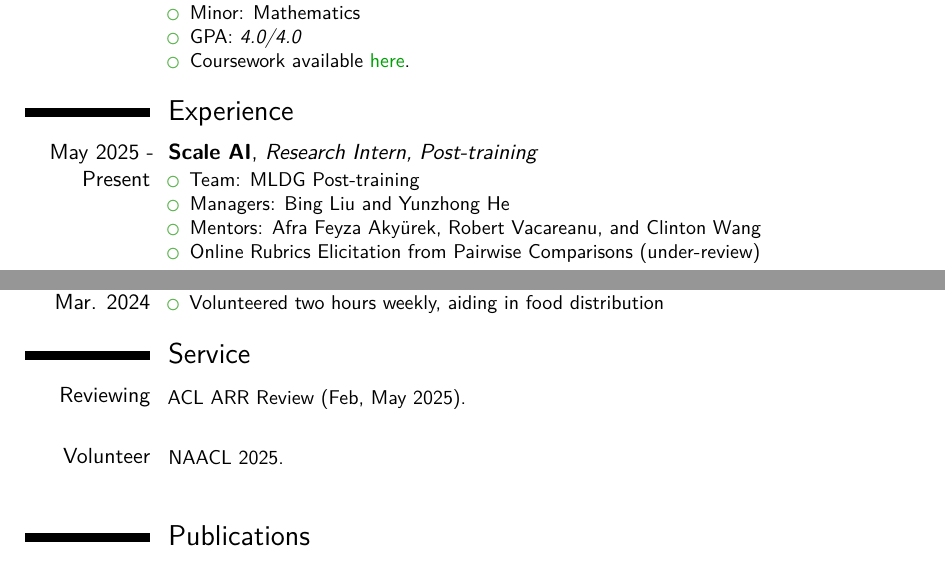
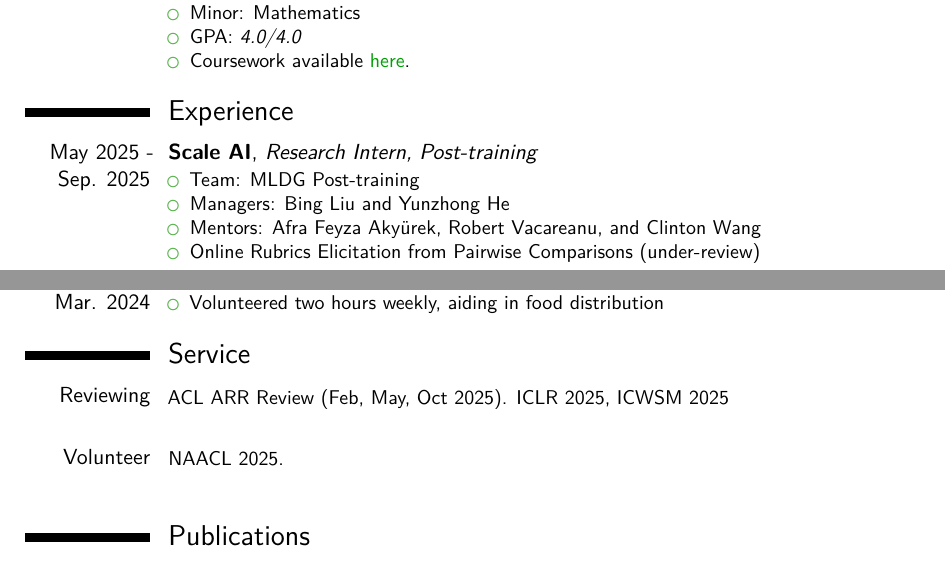
Before and after one commit to mhrezaei1/mhrezaei1.github.io, a LaTeX CV (assets/cv/cv/mohammadhossein-rezaei-cv.tex, which reads assets/cv/cv/tex/experience.tex, assets/cv/cv/tex/services.tex): two parts of pages 1 and 3 of 4, joined at a grey line, cut so that both start at the same text. Compiled offline with pdfLaTeX.

Commit message:
cv + link update

```diff
--- a/assets/cv/cv/tex/experience.tex
+++ b/assets/cv/cv/tex/experience.tex
@@ -1,5 +1,5 @@
 \section{Experience}
-\cventry{May 2025 - Present}{\href{https://scale.com}{Scale AI}}{Research Intern, Post-training}{}{}{
+\cventry{May 2025 - Sep. 2025}{\href{https://scale.com}{Scale AI}}{Research Intern, Post-training}{}{}{
 \begin{itemize}
 \item Team: MLDG Post-training
 \item Managers: \href{https://bingliu.me}{Bing Liu} and \href{https://yunzhonghe.github.io}{Yunzhong He}
--- a/assets/cv/cv/tex/services.tex
+++ b/assets/cv/cv/tex/services.tex
@@ -1,4 +1,4 @@
 \section{Service}
 
-\cventry{Reviewing}{}{}{}{}{\vspace{-20pt}ACL ARR Review (Feb, May 2025).}
+\cventry{Reviewing}{}{}{}{}{\vspace{-20pt}ACL ARR Review (Feb, May, Oct 2025). ICLR 2025, ICWSM 2025}
 \cventry{Volunteer}{}{}{}{}{\vspace{-20pt}NAACL 2025.}
```
Also changed, not shown: _data/coauthors.yml (+3 -5 lines), assets/cv/cv/tex/extracurricular.tex (+7 -0 lines), assets/cv/cv/mohammadhossein-rezaei-cv.pdf, assets/cv/cv/tex/experience.tex (8 more changed lines).
